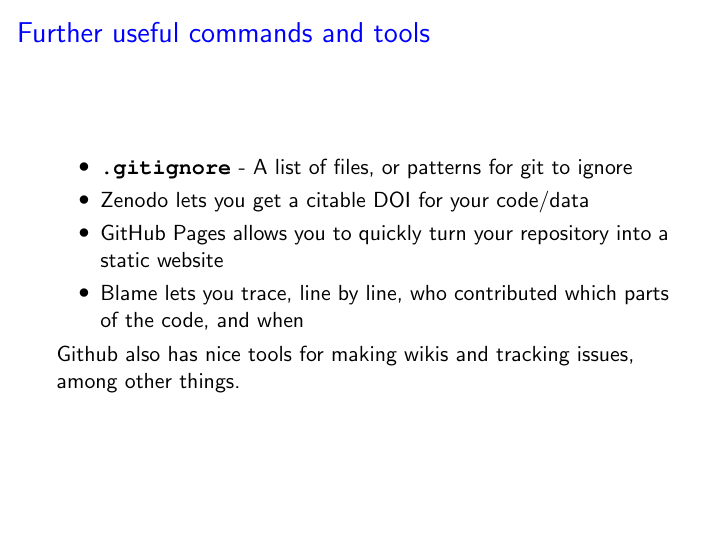
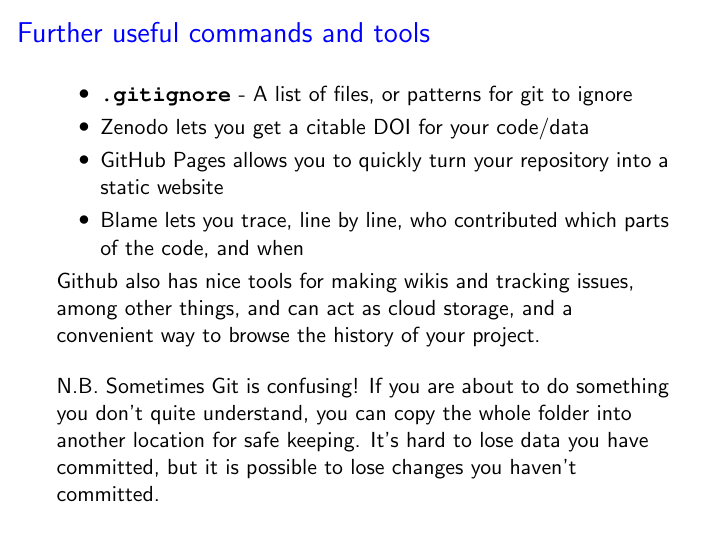
Before and after one commit to alexrohlf/git-intro, LaTeX slides (slides/presentation.tex): page 32 of 35. Compiled offline with pdfLaTeX.

Commit message:
add a couple of tips

```diff
--- a/slides/presentation.tex
+++ b/slides/presentation.tex
@@ -421,7 +421,11 @@
 
 \end{itemize}
 
-Github also has nice tools for making wikis and tracking issues, among other things.
+Github also has nice tools for making wikis and tracking issues, among other things, and can act as cloud storage, and a convenient way to browse the history of your project.
+
+\bigskip
+
+N.B. Sometimes Git is confusing! If you are about to do something you don't quite understand, you can copy the whole folder into another location for safe keeping. It's hard to lose data you have committed, but it is possible to lose changes you haven't committed.
 
 
 
```
Also changed, not shown: slides/presentation.pdf.
